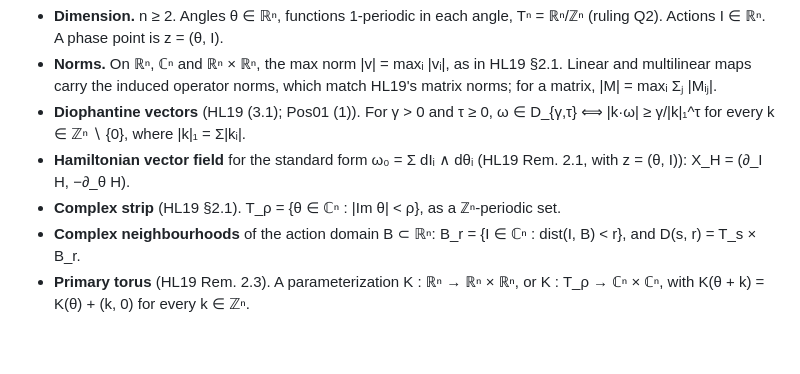
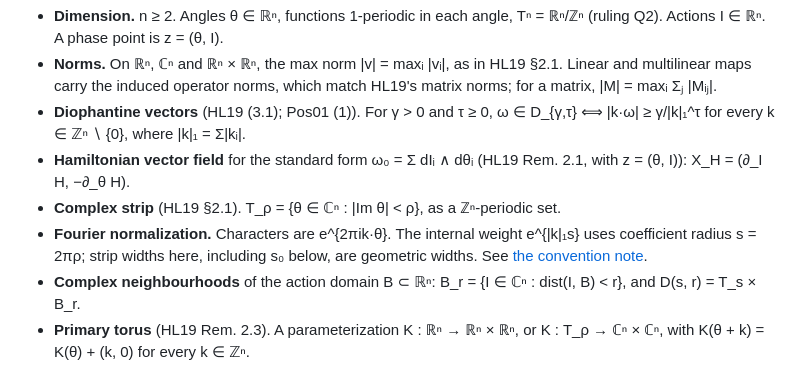
Before and after one commit to aravindkarthigeyan/KAM-dev, a Markdown page: docs/statement.md, the part around the change. Rendered like a GitHub page; blank space fills up the shorter version.

```diff
--- a/docs/statement.md
+++ b/docs/statement.md
@@ -15,6 +15,8 @@ this file, line by line.
 - **Hamiltonian vector field** for the standard form ω₀ = Σ dIᵢ ∧ dθᵢ (HL19 Rem. 2.1, with z = (θ, I)):
   X_H = (∂_I H, −∂_θ H).
 - **Complex strip** (HL19 §2.1). T_ρ = {θ ∈ ℂⁿ : |Im θ| < ρ}, as a ℤⁿ-periodic set.
+- **Fourier normalization.** Characters are e^{2πik·θ}. The internal weight e^{|k|₁s} uses coefficient radius
+  s = 2πρ; strip widths here, including s₀ below, are geometric widths. See [the convention note](fourier-conventions.md).
 - **Complex neighbourhoods** of the action domain B ⊂ ℝⁿ:
   B_r = {I ∈ ℂⁿ : dist(I, B) < r}, and D(s, r) = T_s × B_r.
 - **Primary torus** (HL19 Rem. 2.3). A parameterization K : ℝⁿ → ℝⁿ × ℝⁿ, or K : T_ρ → ℂⁿ × ℂⁿ, with
```
Also changed, not shown: docs/PLAN.md (+20 -8 lines), docs/fourier-conventions.md (added, +78 -0 lines).
